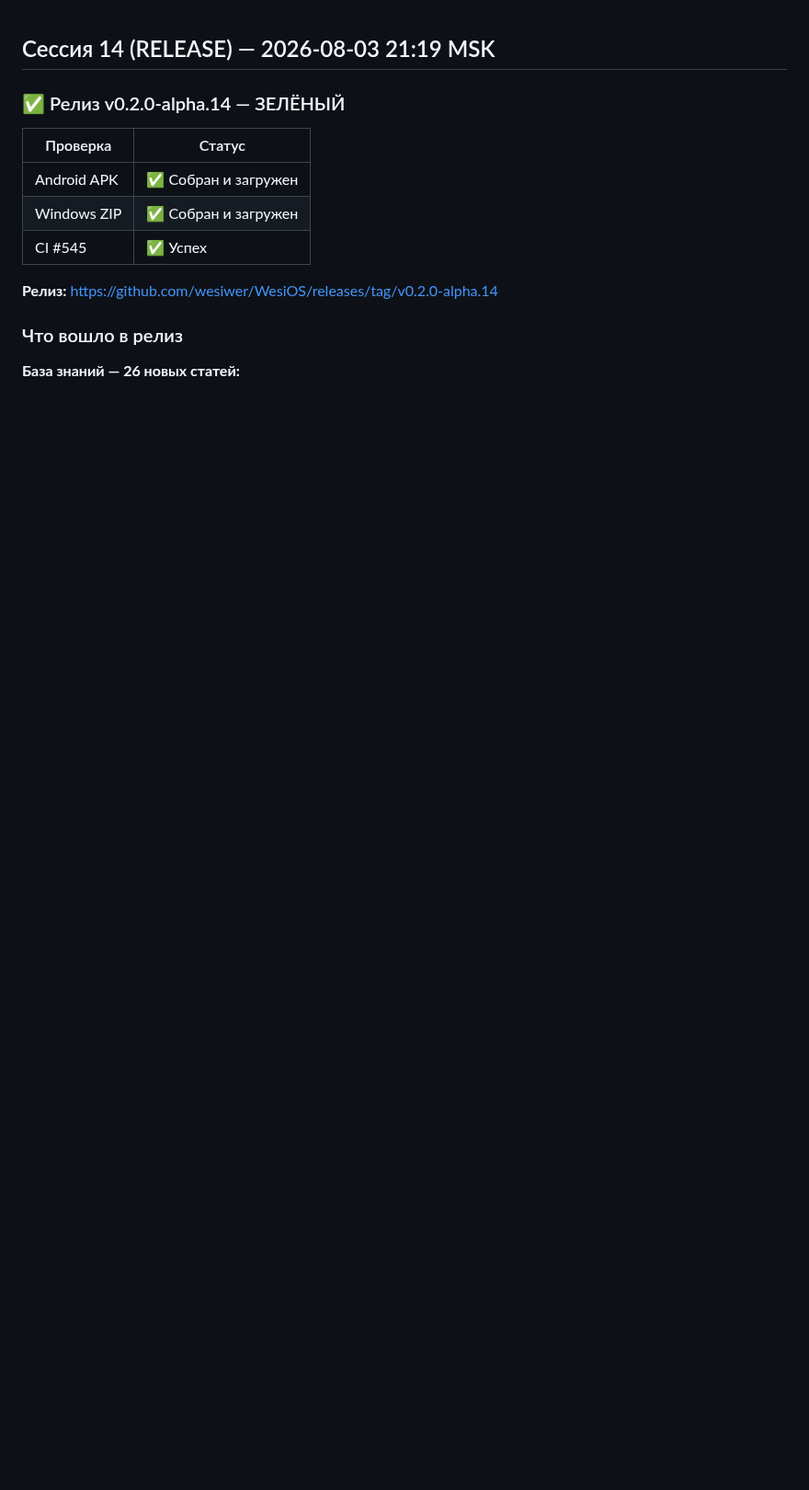
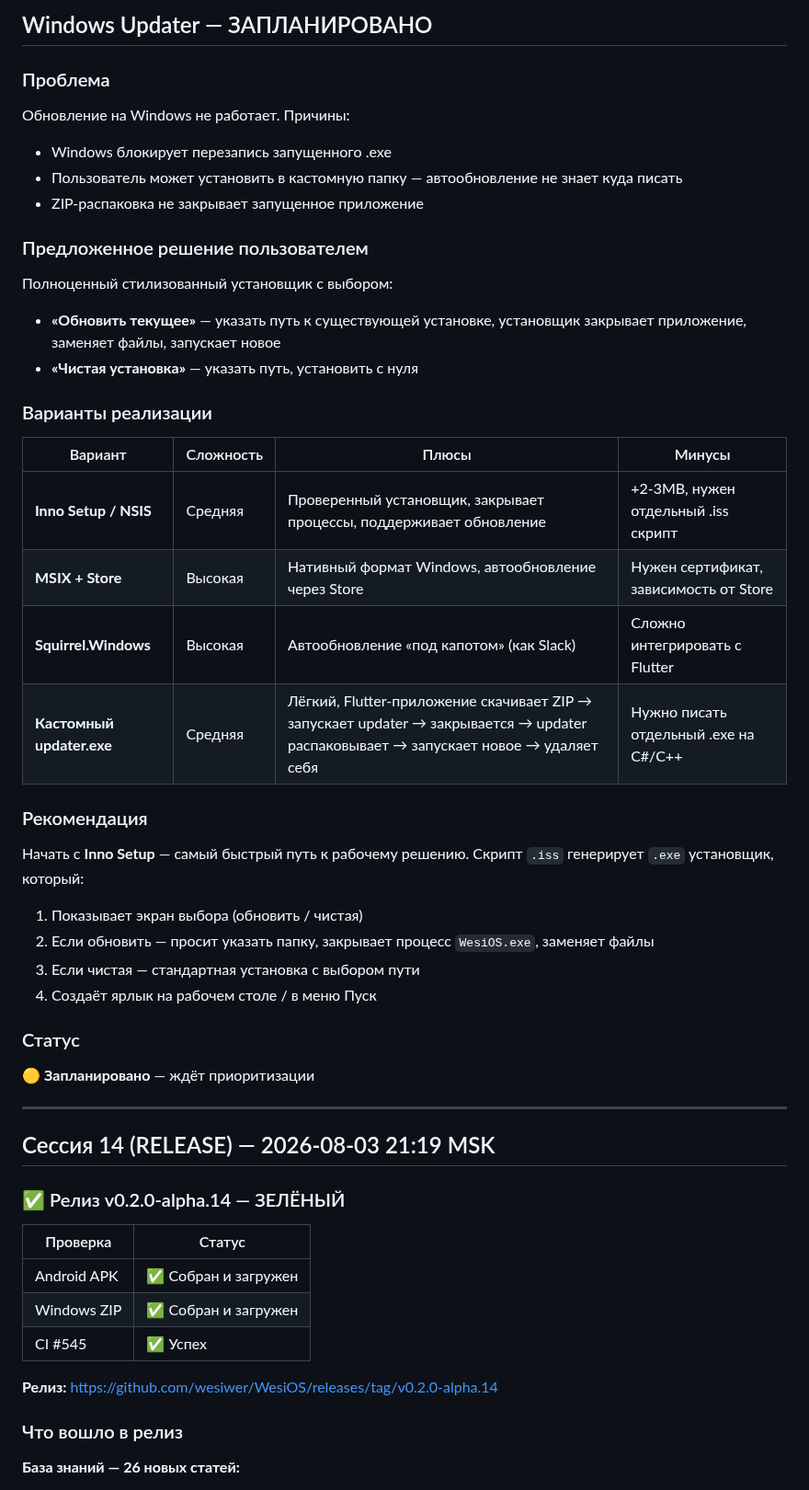
Before and after one commit to wesiwer/WesiOS, a Markdown page: STATUS.md, the part around the change. Shown at 92% size. Rendered like a GitHub page; blank space fills up the shorter version.

Commit message:
docs(STATUS): add Windows updater research and options

```diff
--- a/STATUS.md
+++ b/STATUS.md
@@ -1,3 +1,37 @@
+## Windows Updater — ЗАПЛАНИРОВАНО
+
+### Проблема
+Обновление на Windows не работает. Причины:
+- Windows блокирует перезапись запущенного .exe
+- Пользователь может установить в кастомную папку — автообновление не знает куда писать
+- ZIP-распаковка не закрывает запущенное приложение
+
+### Предложенное решение пользователем
+Полноценный стилизованный установщик с выбором:
+- **«Обновить текущее»** — указать путь к существующей установке, установщик закрывает приложение, заменяет файлы, запускает новое
+- **«Чистая установка»** — указать путь, установить с нуля
+
+### Варианты реализации
+
+| Вариант | Сложность | Плюсы | Минусы |
+|---------|-----------|-------|--------|
+| **Inno Setup / NSIS** | Средняя | Проверенный установщик, закрывает процессы, поддерживает обновление | +2-3MB, нужен отдельный .iss скрипт |
+| **MSIX + Store** | Высокая | Нативный формат Windows, автообновление через Store | Нужен сертификат, зависимость от Store |
+| **Squirrel.Windows** | Высокая | Автообновление «под капотом» (как Slack) | Сложно интегрировать с Flutter |
+| **Кастомный updater.exe** | Средняя | Лёгкий, Flutter-приложение скачивает ZIP → запускает updater → закрывается → updater распаковывает → запускает новое → удаляет себя | Нужно писать отдельный .exe на C#/C++ |
+
+### Рекомендация
+Начать с **Inno Setup** — самый быстрый путь к рабочему решению. Скрипт `.iss` генерирует `.exe` установщик, который:
+1. Показывает экран выбора (обновить / чистая)
+2. Если обновить — просит указать папку, закрывает процесс `WesiOS.exe`, заменяет файлы
+3. Если чистая — стандартная установка с выбором пути
+4. Создаёт ярлык на рабочем столе / в меню Пуск
+
+### Статус
+🟡 **Запланировано** — ждёт приоритизации
+
+---
+
 ## Сессия 14 (RELEASE) — 2026-08-03 21:19 MSK
 
 ### ✅ Релиз v0.2.0-alpha.14 — ЗЕЛЁНЫЙ
```
